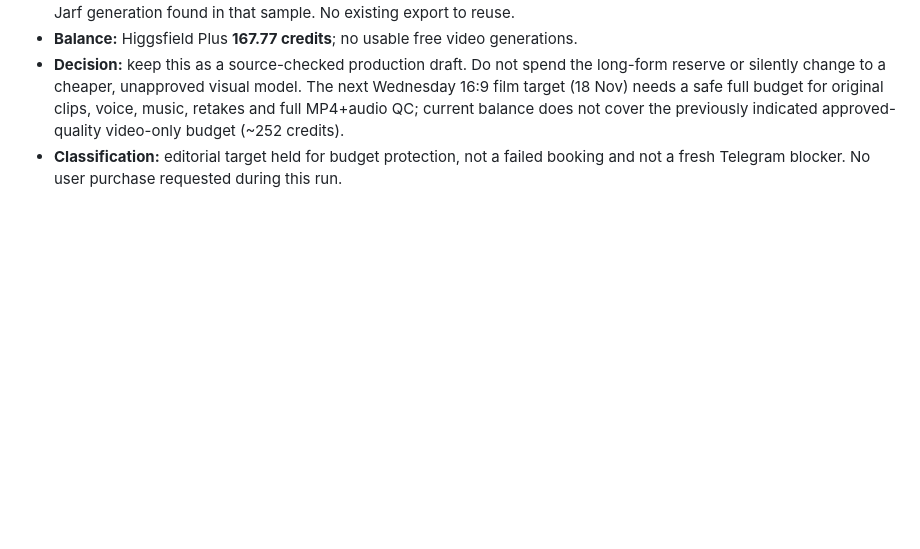
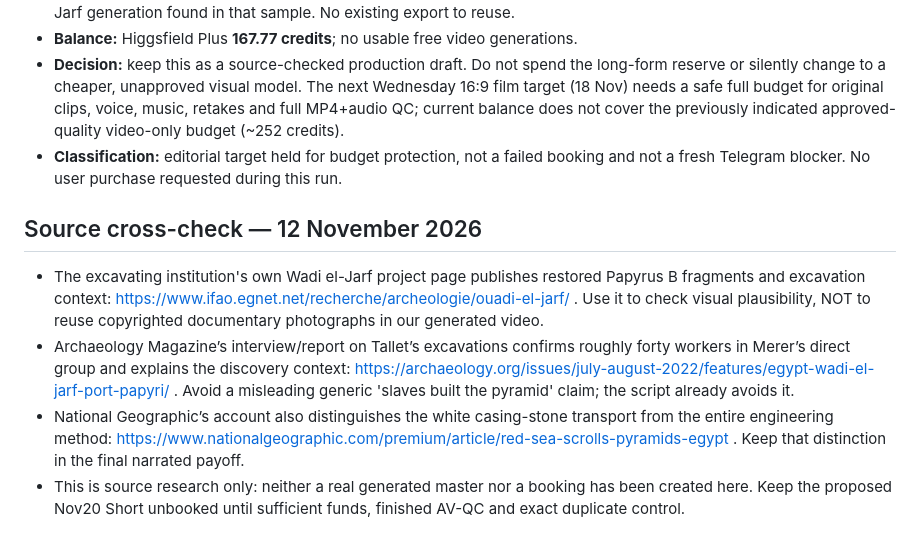
Before and after one commit to halvorforberg-dev/Creator-HQ, a Markdown page: data/bizarre-past-merer-diary-short-brief-2026-11-10.md, the part around the change. GitHub-like rendering; blank space fills up the shorter version.

Commit message:
Add primary excavation source and careful caveats to Merer editorial Short draft

```diff
--- a/data/bizarre-past-merer-diary-short-brief-2026-11-10.md
+++ b/data/bizarre-past-merer-diary-short-brief-2026-11-10.md
@@ -85,3 +85,9 @@ Authenticated read-only Higgsfield unit price quotations, **8 seconds 16:9**: `g
 - **Balance:** Higgsfield Plus **167.77 credits**; no usable free video generations.
 - **Decision:** keep this as a source-checked production draft. Do not spend the long-form reserve or silently change to a cheaper, unapproved visual model. The next Wednesday 16:9 film target (18 Nov) needs a safe full budget for original clips, voice, music, retakes and full MP4+audio QC; current balance does not cover the previously indicated approved-quality video-only budget (~252 credits).
 - **Classification:** editorial target held for budget protection, not a failed booking and not a fresh Telegram blocker. No user purchase requested during this run.
+
+## Source cross-check — 12 November 2026
+- The excavating institution's own Wadi el-Jarf project page publishes restored Papyrus B fragments and excavation context: https://www.ifao.egnet.net/recherche/archeologie/ouadi-el-jarf/ . Use it to check visual plausibility, NOT to reuse copyrighted documentary photographs in our generated video.
+- Archaeology Magazine’s interview/report on Tallet’s excavations confirms roughly forty workers in Merer’s direct group and explains the discovery context: https://archaeology.org/issues/july-august-2022/features/egypt-wadi-el-jarf-port-papyri/ . Avoid a misleading generic 'slaves built the pyramid' claim; the script already avoids it.
+- National Geographic’s account also distinguishes the white casing-stone transport from the entire engineering method: https://www.nationalgeographic.com/premium/article/red-sea-scrolls-pyramids-egypt . Keep that distinction in the final narrated payoff.
+- This is source research only: neither a real generated master nor a booking has been created here. Keep the proposed Nov20 Short unbooked until sufficient funds, finished AV-QC and exact duplicate control.
```
